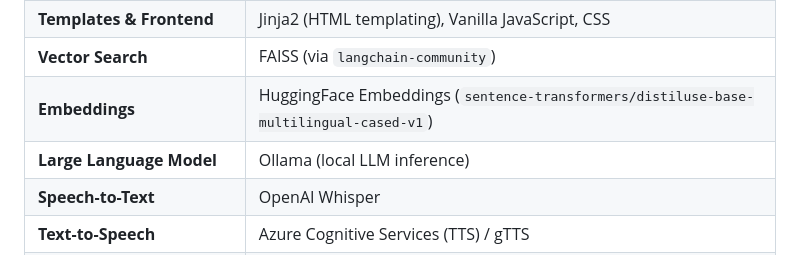
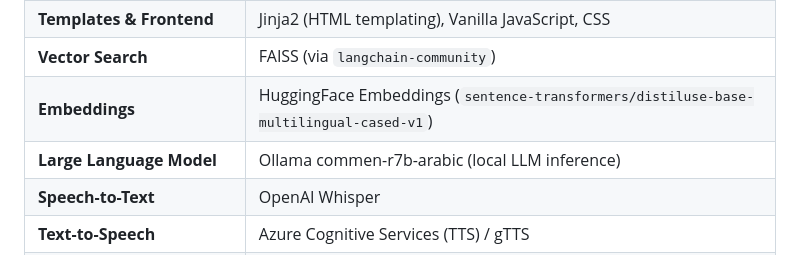
Before and after one commit to FaisalAlammar/mualimy, a Markdown page: README.md, the part around the change. Drawn GitHub-style.

```diff
--- a/README.md
+++ b/README.md
@@ -54,7 +54,7 @@ A student can either type or record their question. The system automatically rou
 | **Templates & Frontend** | Jinja2 (HTML templating), Vanilla JavaScript, CSS |
 | **Vector Search**     | FAISS (via `langchain-community`)                |
 | **Embeddings**        | HuggingFace Embeddings (`sentence-transformers/distiluse-base-multilingual-cased-v1`) |
-| **Large Language Model** | Ollama (local LLM inference)                    |
+| **Large Language Model** | Ollama commen-r7b-arabic (local LLM inference)                    |
 | **Speech-to-Text**    | OpenAI Whisper                                   |
 | **Text-to-Speech**    | Azure Cognitive Services (TTS) / gTTS            |
 | **Audio I/O**         | `aiofiles`, JavaScript Audio API                 |
```
